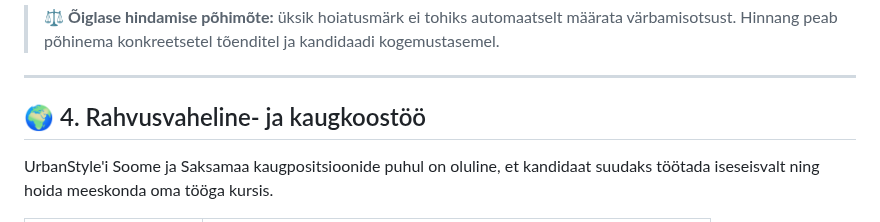
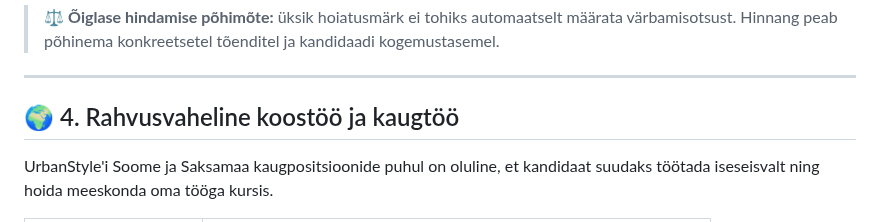
Before and after one commit to andres-assukyll/daca-portfolio, a Markdown page: week-9/README.md, the part around the change. Drawn GitHub-style.

```diff
--- a/week-9/README.md
+++ b/week-9/README.md
@@ -108,7 +108,7 @@ Sobiv kandidaat tunnistab vigu, küsib vajaduse korral abi, võtab tagasisidest
 
 ---
 
-## 🌍 4. Rahvusvaheline- ja kaugkoostöö
+## 🌍 4. Rahvusvaheline koostöö ja kaugtöö
 
 UrbanStyle'i Soome ja Saksamaa kaugpositsioonide puhul on oluline, et kandidaat suudaks töötada iseseisvalt ning hoida meeskonda oma tööga kursis.
 
```
